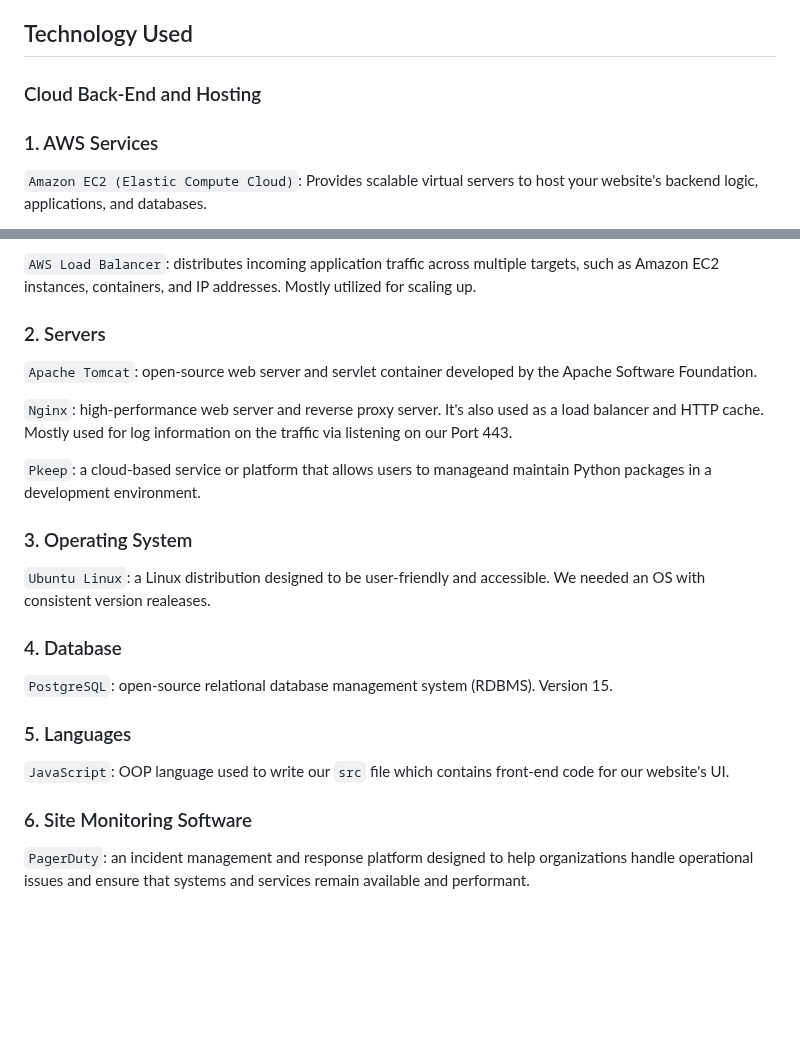
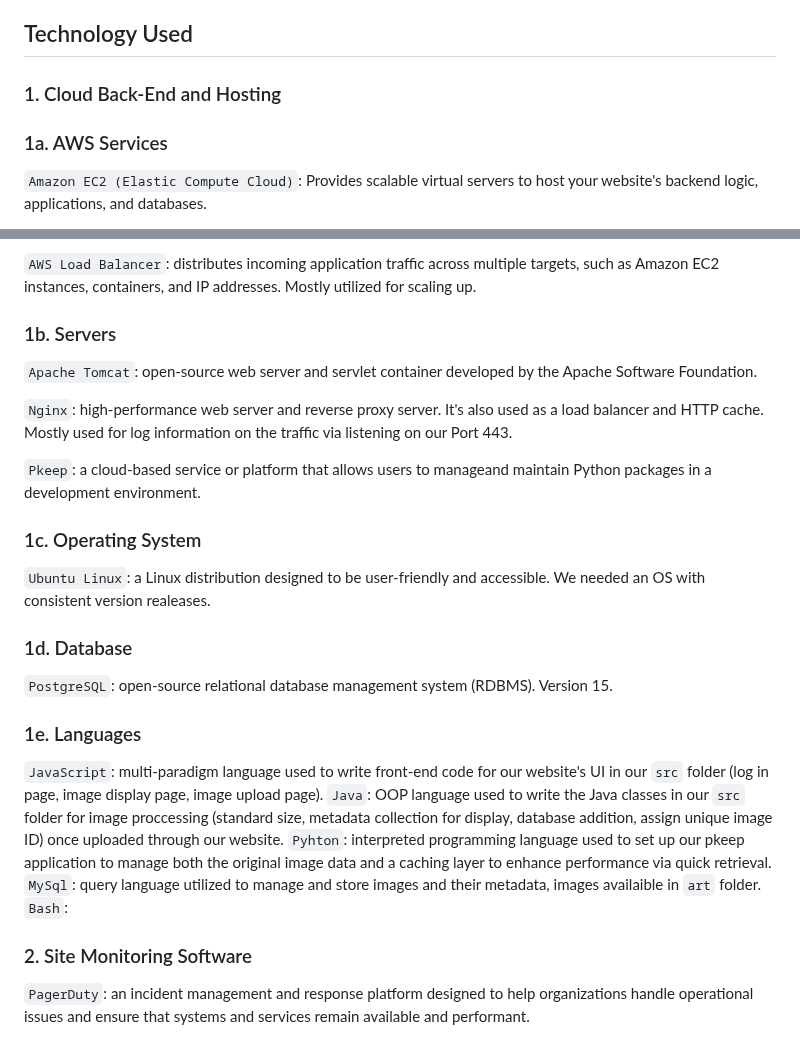
Before and after one commit to tadiusfrank2001/Managing_Complex_Cloud_Systems_CS181Y, a Markdown page: README.md, 2 parts joined by grey strips. GitHub-like rendering; blank space fills up the shorter version.

```diff
--- a/README.md
+++ b/README.md
@@ -18,9 +18,9 @@
 
 ## Technology Used
 
-### Cloud Back-End and Hosting
+### 1. Cloud Back-End and Hosting
 
-### 1. AWS Services
+###  1a. AWS Services
 
 `Amazon EC2 (Elastic Compute Cloud)`: Provides scalable virtual servers to host your website's backend logic, applications, and databases.
 
@@ -34,27 +34,31 @@
 
 `AWS Load Balancer`: distributes incoming application traffic across multiple targets, such as Amazon EC2 instances, containers, and IP addresses. Mostly utilized for scaling up.
 
-### 2. Servers
+### 1b. Servers
 `Apache Tomcat`: open-source web server and servlet container developed by the Apache Software Foundation.
 
 `Nginx`: high-performance web server and reverse proxy server. It's also used as a load balancer and HTTP cache. Mostly used for log information on the traffic via listening on our Port 443.
 
 `Pkeep`: a  cloud-based service or platform that allows users to manageand maintain Python packages in a development environment.
 
-### 3. Operating System
+### 1c. Operating System
 
 `Ubuntu Linux`: a Linux distribution designed to be user-friendly and accessible. We needed an OS with consistent version realeases.
 
-### 4. Database
+### 1d. Database
 `PostgreSQL`: open-source relational database management system (RDBMS). Version 15.
 
 
-### 5. Languages
+### 1e. Languages
 
-`JavaScript`: OOP language used to write our `src` file which contains front-end code for our website's UI.
+`JavaScript`: multi-paradigm language used to write front-end code for our website's UI in our `src` folder (log in page, image display page, image upload page).
+`Java`: OOP language used to write the Java classes in our `src` folder for image proccessing (standard size, metadata collection for display, database addition, assign unique image ID) once uploaded through our website.
+`Pyhton`: interpreted programming language used to set up our pkeep application to manage both the original image data and a caching layer to enhance performance via quick retrieval.
+`MySql`: query language utilized to manage and store images and their metadata, images availaible in `art` folder.
+`Bash`:
 
 
-### 6. Site Monitoring Software
+### 2. Site Monitoring Software
 
 `PagerDuty`: an incident management and response platform designed to help organizations handle operational issues and ensure that systems and services remain available and performant.
 
```
